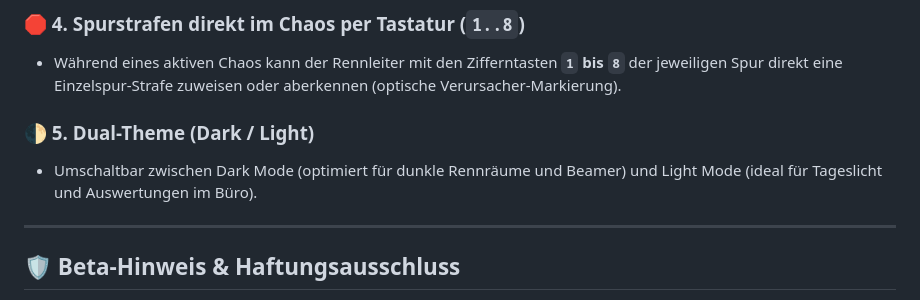
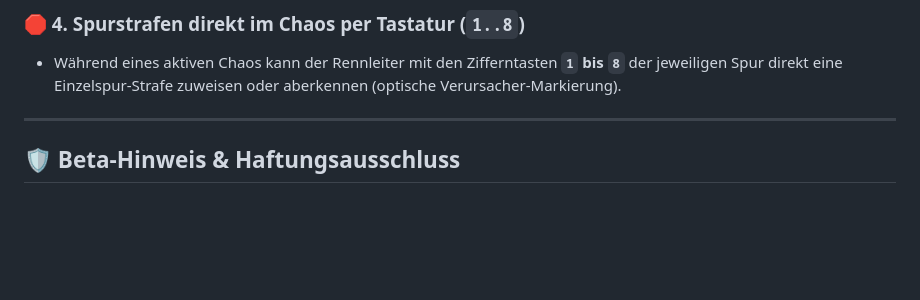
Before and after one commit to renes377/OpenRBM, a Markdown page: README.md, the part around the change. Drawn GitHub-style; blank space fills up the shorter version.

Commit message:
Remove dual-theme section from README
Removed dual-theme section from README.

```diff
--- a/README.md
+++ b/README.md
@@ -62,9 +62,6 @@ OpenRBM übernimmt nicht nur alle WinRBM-Funktionen, sondern erweitert sie um za
 ### 🛑 4. Spurstrafen direkt im Chaos per Tastatur (`1..8`)
 - Während eines aktiven Chaos kann der Rennleiter mit den Zifferntasten **`1` bis `8`** der jeweiligen Spur direkt eine Einzelspur-Strafe zuweisen oder aberkennen (optische Verursacher-Markierung).
 
-### 🌓 5. Dual-Theme (Dark / Light)
-- Umschaltbar zwischen Dark Mode (optimiert für dunkle Rennräume und Beamer) und Light Mode (ideal für Tageslicht und Auswertungen im Büro).
-
 ---
 
 ## 🛡️ Beta-Hinweis & Haftungsausschluss
```
